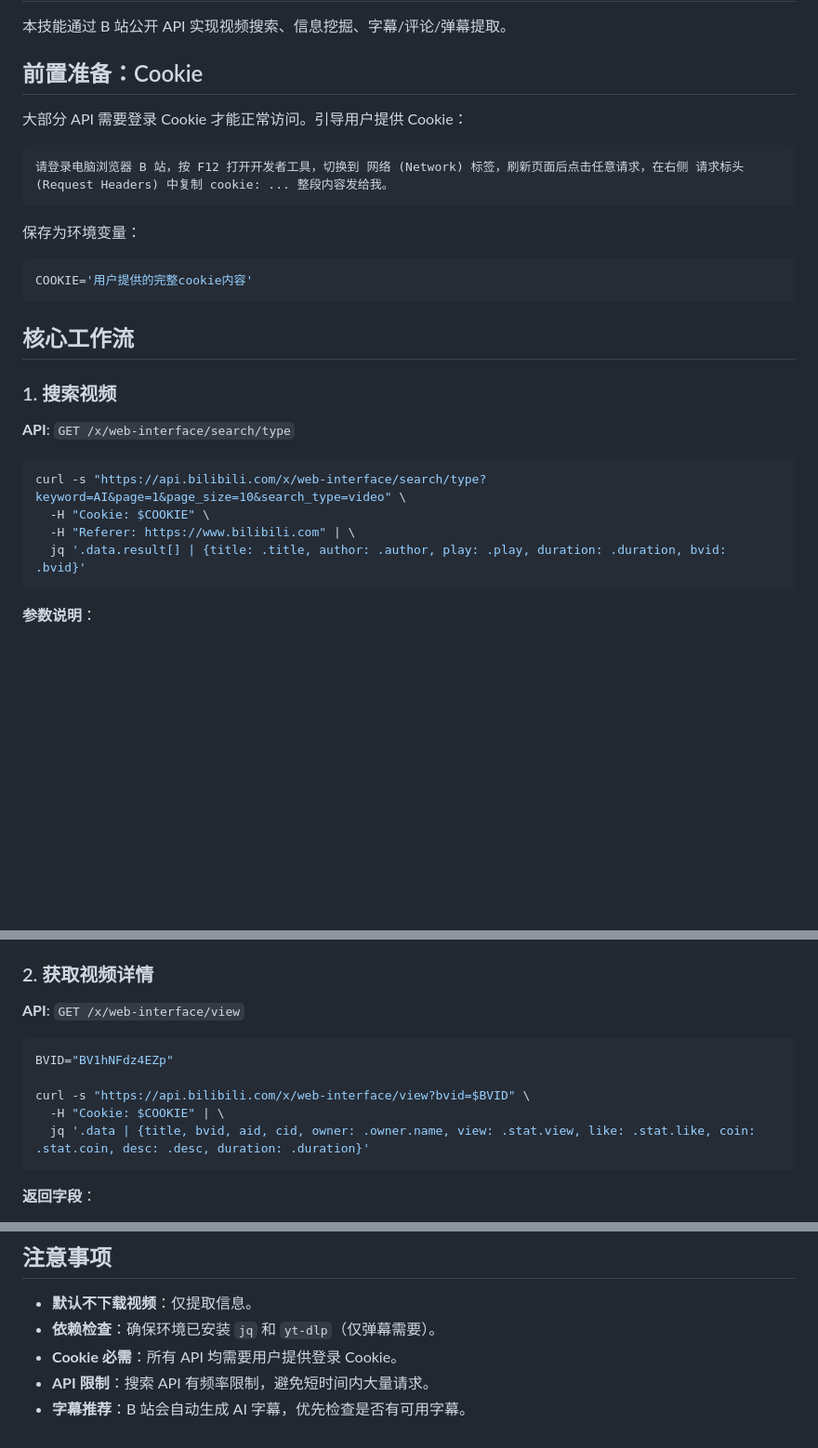
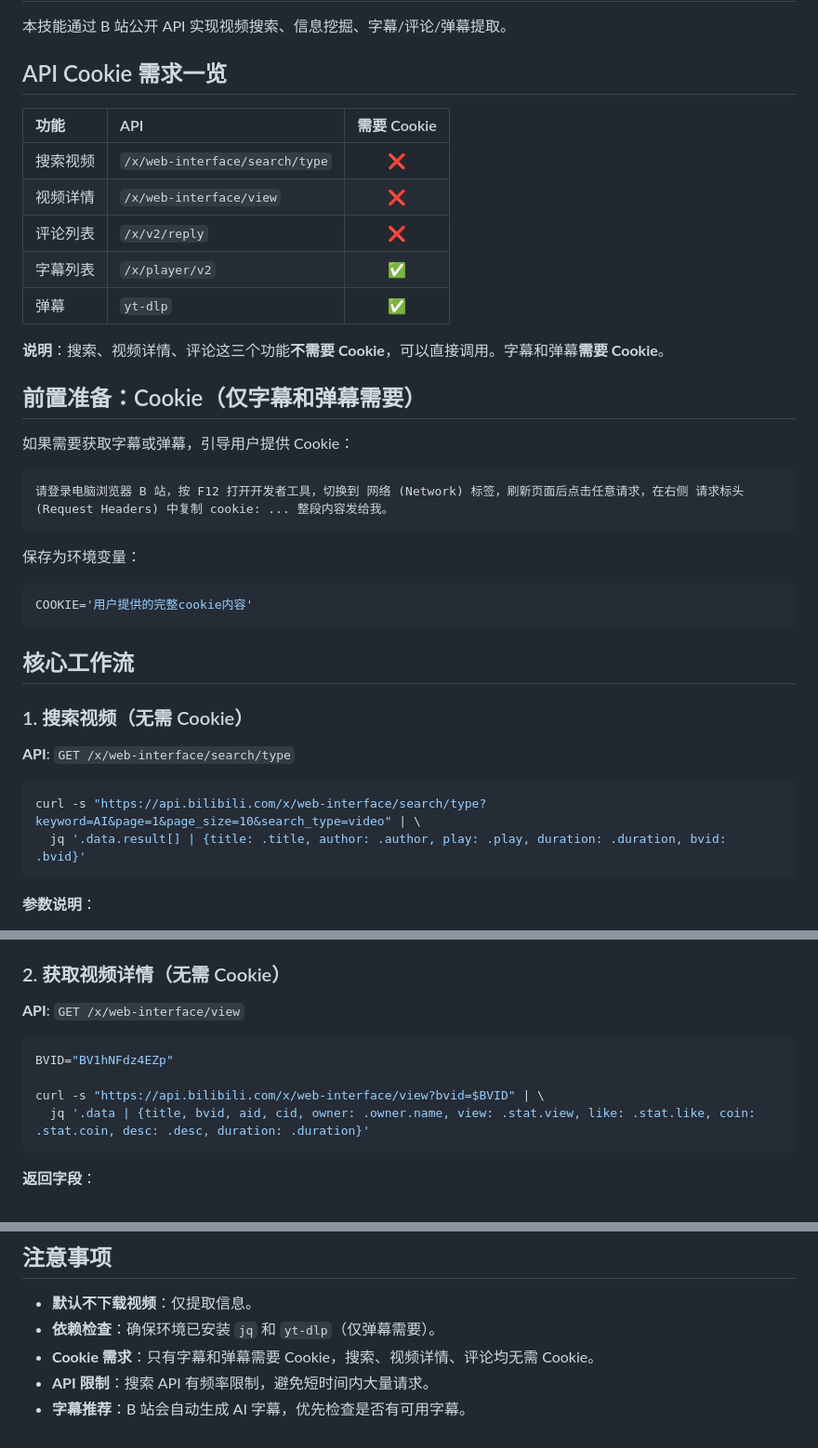
Before and after one commit to hwj123hwj/custom-skills, a Markdown page: bilibili-video-helper/SKILL.md, 3 parts joined by grey strips. Shown at 93% size. Rendered like a GitHub page; blank space fills up the shorter version.

Commit message:
docs: 标注 API Cookie 需求情况
- 新增 Cookie 需求一览表
- 搜索、视频详情、评论：无需 Cookie
- 字幕、弹幕：需要 Cookie
- 更新各 API 示例代码，移除不必要的 Cookie 参数

````diff
--- a/bilibili-video-helper/SKILL.md
+++ b/bilibili-video-helper/SKILL.md
@@ -7,9 +7,21 @@ description: 搜索、分析和提取 Bilibili 视频的综合工具。每当用
 
 本技能通过 B 站公开 API 实现视频搜索、信息挖掘、字幕/评论/弹幕提取。
 
-## 前置准备：Cookie
+## API Cookie 需求一览
 
-大部分 API 需要登录 Cookie 才能正常访问。引导用户提供 Cookie：
+| 功能 | API | 需要 Cookie |
+|:---|:---|:---:|
+| 搜索视频 | `/x/web-interface/search/type` | ❌ |
+| 视频详情 | `/x/web-interface/view` | ❌ |
+| 评论列表 | `/x/v2/reply` | ❌ |
+| 字幕列表 | `/x/player/v2` | ✅ |
+| 弹幕 | `yt-dlp` | ✅ |
+
+**说明**：搜索、视频详情、评论这三个功能**不需要 Cookie**，可以直接调用。字幕和弹幕**需要 Cookie**。
+
+## 前置准备：Cookie（仅字幕和弹幕需要）
+
+如果需要获取字幕或弹幕，引导用户提供 Cookie：
 
 ```
 请登录电脑浏览器 B 站，按 F12 打开开发者工具，切换到 网络 (Network) 标签，刷新页面后点击任意请求，在右侧 请求标头 (Request Headers) 中复制 cookie: ... 整段内容发给我。
@@ -22,14 +34,12 @@ COOKIE='用户提供的完整cookie内容'
 
 ## 核心工作流
 
-### 1. 搜索视频
+### 1. 搜索视频（无需 Cookie）
 
 **API**: `GET /x/web-interface/search/type`
 
 ```bash
-curl -s "https://api.bilibili.com/x/web-interface/search/type?keyword=AI&page=1&page_size=10&search_type=video" \
-  -H "Cookie: $COOKIE" \
-  -H "Referer: https://www.bilibili.com" | \
+curl -s "https://api.bilibili.com/x/web-interface/search/type?keyword=AI&page=1&page_size=10&search_type=video" | \
   jq '.data.result[] | {title: .title, author: .author, play: .play, duration: .duration, bvid: .bvid}'
 ```
 
@@ -46,15 +56,14 @@ curl -s "https://api.bilibili.com/x/web-interface/search/type?keyword=AI&page=1&
 - `duration`: 时长（如 "13:28"）
 - `bvid`: 视频 BV 号
 
-### 2. 获取视频详情
+### 2. 获取视频详情（无需 Cookie）
 
 **API**: `GET /x/web-interface/view`
 
 ```bash
 BVID="BV1hNFdz4EZp"
 
-curl -s "https://api.bilibili.com/x/web-interface/view?bvid=$BVID" \
-  -H "Cookie: $COOKIE" | \
+curl -s "https://api.bilibili.com/x/web-interface/view?bvid=$BVID" | \
   jq '.data | {title, bvid, aid, cid, owner: .owner.name, view: .stat.view, like: .stat.like, coin: .stat.coin, desc: .desc, duration: .duration}'
 ```
 
@@ -163,6 +167,6 @@ cat /tmp/${BVID}.danmaku.xml | sed 's/<d /\n<d /g' | grep -oP '>[^<]+<' | tr -d
 
 - **默认不下载视频**：仅提取信息。
 - **依赖检查**：确保环境已安装 `jq` 和 `yt-dlp`（仅弹幕需要）。
-- **Cookie 必需**：所有 API 均需要用户提供登录 Cookie。
+- **Cookie 需求**：只有字幕和弹幕需要 Cookie，搜索、视频详情、评论均无需 Cookie。
 - **API 限制**：搜索 API 有频率限制，避免短时间内大量请求。
 - **字幕推荐**：B 站会自动生成 AI 字幕，优先检查是否有可用字幕。
````
Also changed, not shown: other parts of bilibili-video-helper/SKILL.md (+32 -37 lines).
